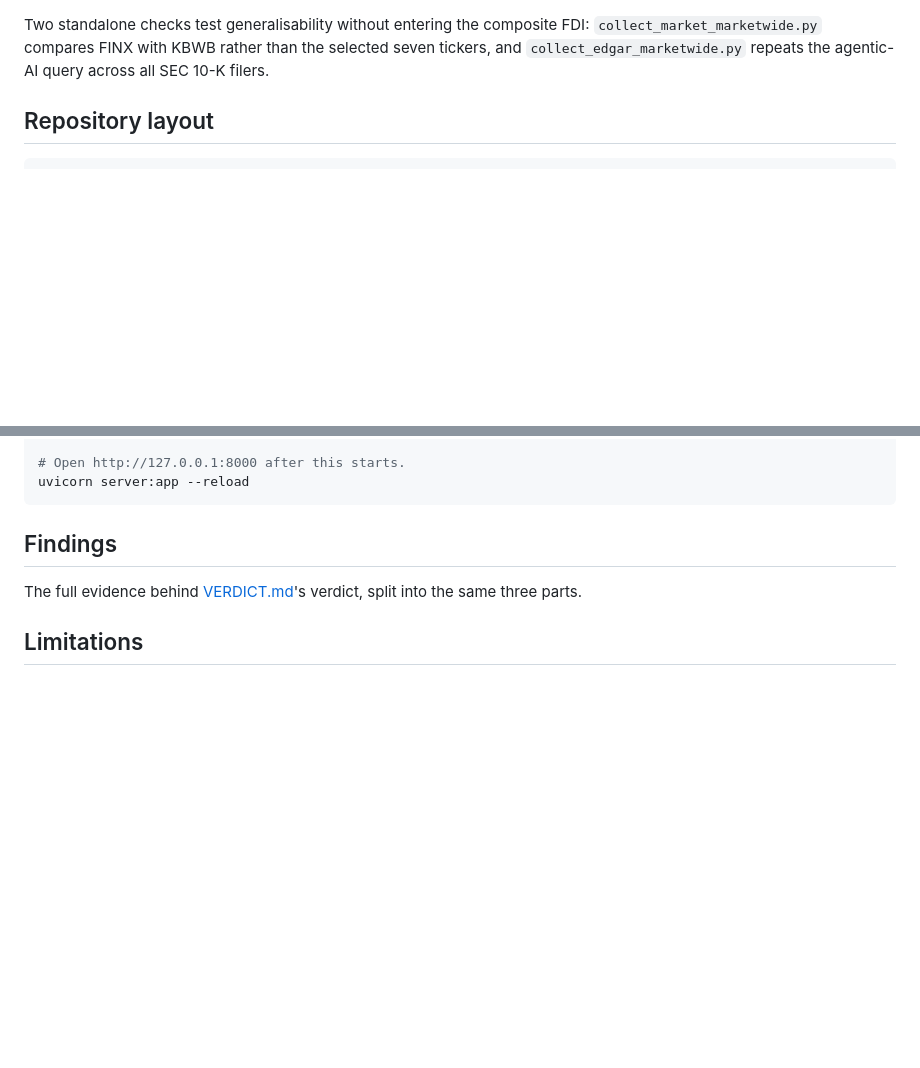
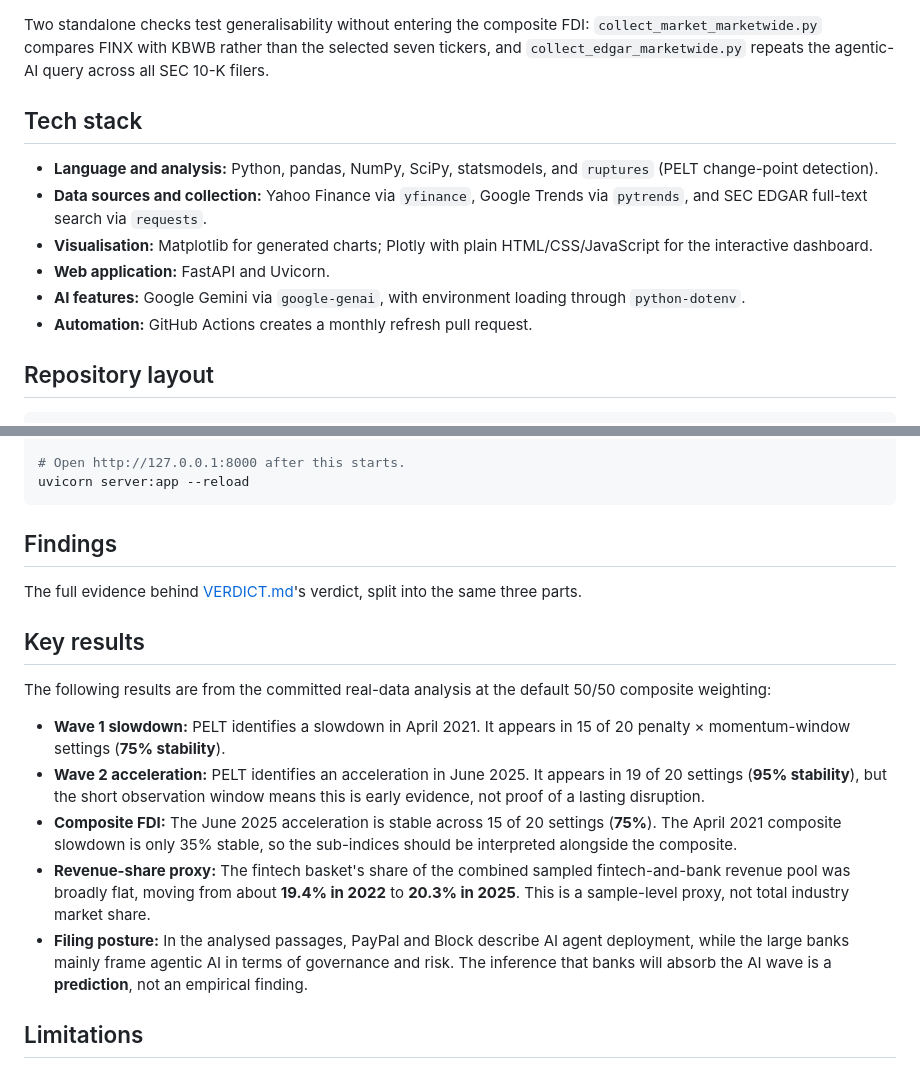
Before and after one commit to kaixinishappy/summer2026-intern-thesis-kai, a Markdown page: README.md, 2 parts joined by grey strips. Drawn GitHub-style; blank space fills up the shorter version.

```diff
--- a/README.md
+++ b/README.md
@@ -36,6 +36,19 @@ Two standalone checks test generalisability without entering the composite FDI:
 `collect_market_marketwide.py` compares FINX with KBWB rather than the selected
 seven tickers, and `collect_edgar_marketwide.py` repeats the agentic-AI query
 across all SEC 10-K filers.
+
+## Tech stack
+
+- **Language and analysis:** Python, pandas, NumPy, SciPy, statsmodels, and
+  `ruptures` (PELT change-point detection).
+- **Data sources and collection:** Yahoo Finance via `yfinance`, Google Trends
+  via `pytrends`, and SEC EDGAR full-text search via `requests`.
+- **Visualisation:** Matplotlib for generated charts; Plotly with plain
+  HTML/CSS/JavaScript for the interactive dashboard.
+- **Web application:** FastAPI and Uvicorn.
+- **AI features:** Google Gemini via `google-genai`, with environment loading
+  through `python-dotenv`.
+- **Automation:** GitHub Actions creates a monthly refresh pull request.
 
 ## Repository layout
 
@@ -125,6 +138,28 @@ uvicorn server:app --reload
 The full evidence behind [VERDICT.md](VERDICT.md)'s verdict, split into the same
 three parts.
 
+## Key results
+
+The following results are from the committed real-data analysis at the default
+50/50 composite weighting:
+
+- **Wave 1 slowdown:** PELT identifies a slowdown in April 2021. It appears in
+  15 of 20 penalty × momentum-window settings (**75% stability**).
+- **Wave 2 acceleration:** PELT identifies an acceleration in June 2025. It
+  appears in 19 of 20 settings (**95% stability**), but the short observation
+  window means this is early evidence, not proof of a lasting disruption.
+- **Composite FDI:** The June 2025 acceleration is stable across 15 of 20
+  settings (**75%**). The April 2021 composite slowdown is only 35% stable, so
+  the sub-indices should be interpreted alongside the composite.
+- **Revenue-share proxy:** The fintech basket's share of the combined sampled
+  fintech-and-bank revenue pool was broadly flat, moving from about **19.4% in
+  2022** to **20.3% in 2025**. This is a sample-level proxy, not total industry
+  market share.
+- **Filing posture:** In the analysed passages, PayPal and Block describe AI
+  agent deployment, while the large banks mainly frame agentic AI in terms of
+  governance and risk. The inference that banks will absorb the AI wave is a
+  **prediction**, not an empirical finding.
+
 ## Limitations
 
 - **Proxies, not ground truth.** Search interest measures attention, not
```
